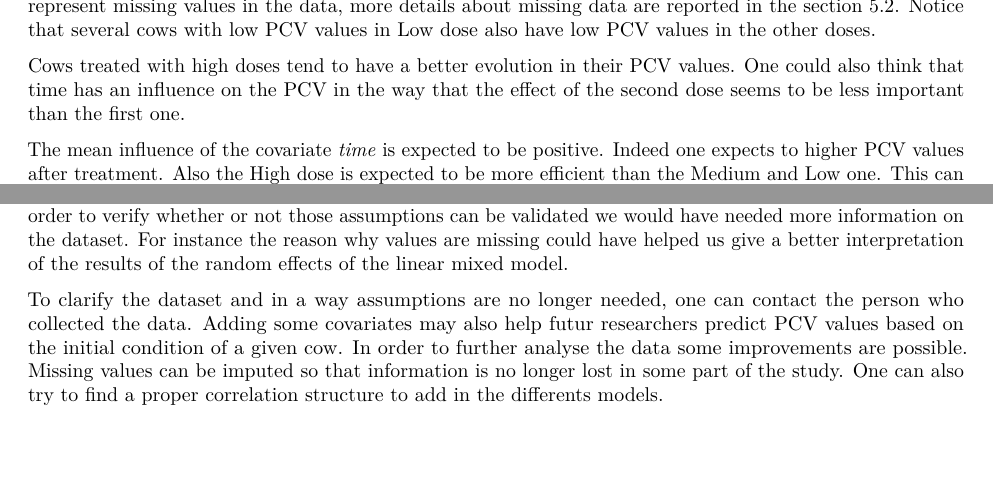
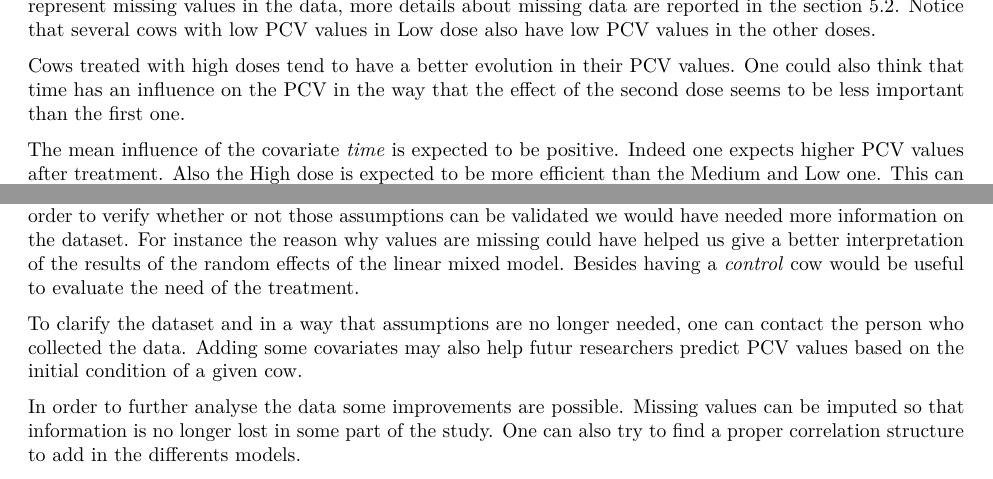
Before and after one commit to LluisRamon/Longitudinal_analysis, an R Markdown document (Report.Rmd): two parts of pages 3 and 11 of 12, joined at a grey line, cut so that both start at the same text, the shorter picture padded with empty space. Rendered offline with R 4.5, knitr and Pandoc, then LaTeX, with nearby package versions; some code elsewhere in the file could not run offline.

Commit message:
Improve text

````diff
--- a/Report.Rmd
+++ b/Report.Rmd
@@ -121,7 +121,7 @@ PCV values seem similar for each dose at time 1, which makes sense with several
 Cows treated with high doses tend to have a better evolution in their PCV values. One could also think that time has an influence on the PCV in the way that the effect of the second dose seems to be less important than the first one.
 
 
-The mean influence of the covariate *time* is expected to be positive. Indeed one expects to higher PCV values after treatment. Also the High dose is expected to be more efficient than the Medium and Low one. This can be verified in Figure \ref{fig:boxplot_time_dose}.
+The mean influence of the covariate *time* is expected to be positive. Indeed one expects higher PCV values after treatment. Also the High dose is expected to be more efficient than the Medium and Low one. This can be verified in Figure \ref{fig:boxplot_time_dose}.
 
 ```{r boxplot, fig.cap = "Boxplot of PCV values for each time and dose. \\label{fig:boxplot_time_dose}", fig.pos = "H", fig.height = 4, fig.width = 6}
 cows$timeDose <- paste(cows$time, cows$dose, sep = ".")
@@ -607,6 +607,6 @@ Giving birth is supposed to weaken the cow, besides *nbirth* is also an indicato
 
 # Limitations and Further research
 
-The relative low number of observations in the dataset makes difficult the analysis because as soon as a cow has particular results it influences a lot the results. A lot of assumptions were needed to study the data. In order to verify whether or not those assumptions can be validated we would have needed more information on the dataset. For instance the reason why values are missing could have helped us give a better interpretation of the results of the random effects of the linear mixed model.
+The relative low number of observations in the dataset makes difficult the analysis because as soon as a cow has particular results it influences a lot the results. A lot of assumptions were needed to study the data. In order to verify whether or not those assumptions can be validated we would have needed more information on the dataset. For instance the reason why values are missing could have helped us give a better interpretation of the results of the random effects of the linear mixed model. Besides having a _control_ cow would be useful to evaluate the need of the treatment.
 
-To clarify the dataset and in a way assumptions are no longer needed, one can contact the person who collected the data. Adding some covariates may also help futur researchers predict PCV values based on the initial condition of a given cow.
+To clarify the dataset and in a way that assumptions are no longer needed, one can contact the person who collected the data. Adding some covariates may also help futur researchers predict PCV values based on the initial condition of a given cow.
````
Also changed, not shown: Report.Rmd (4 more changed lines).
